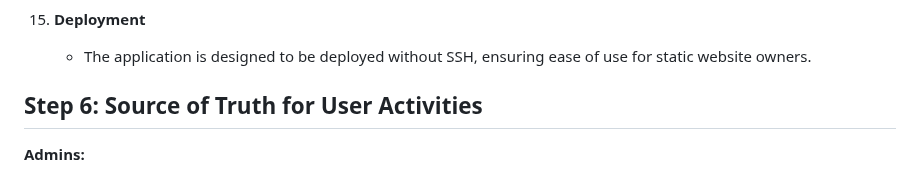
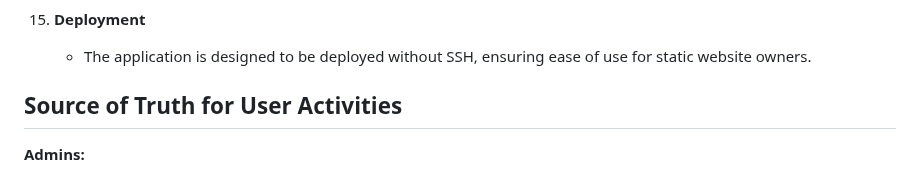
Before and after one commit to kadmer101/mim, a Markdown page: webloc/Project_Summary.md, the part around the change. Drawn GitHub-style.

```diff
--- a/webloc/Project_Summary.md
+++ b/webloc/Project_Summary.md
@@ -148,7 +148,7 @@ This project aims to create a Laravel-based backend that provides dynamic web co
 15. **Deployment**
     - The application is designed to be deployed without SSH, ensuring ease of use for static website owners.
 
-## Step 6: Source of Truth for User Activities
+## Source of Truth for User Activities
 
 **Admins:**
 - **Dashboard Access**: Admins have full access to the dashboard, where they can manage websites, API keys, components, and statistics.
```
